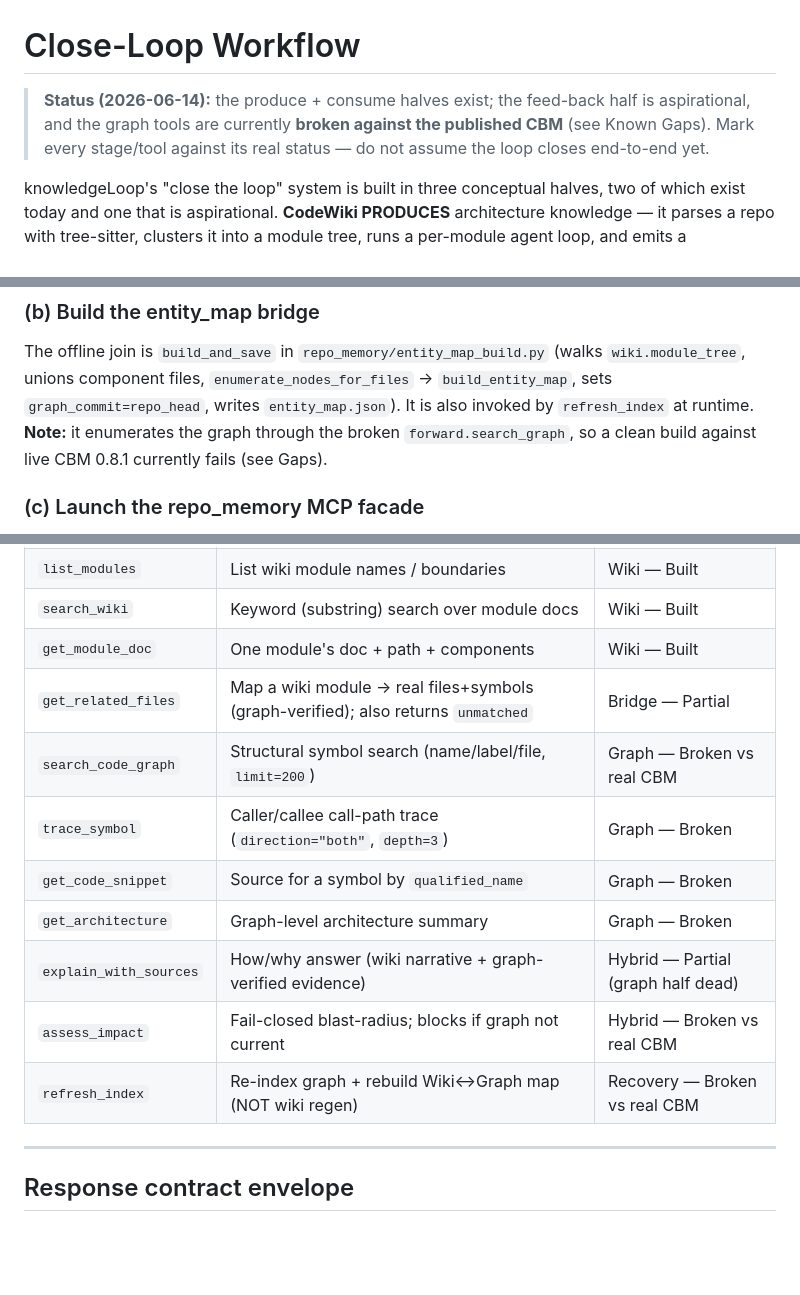
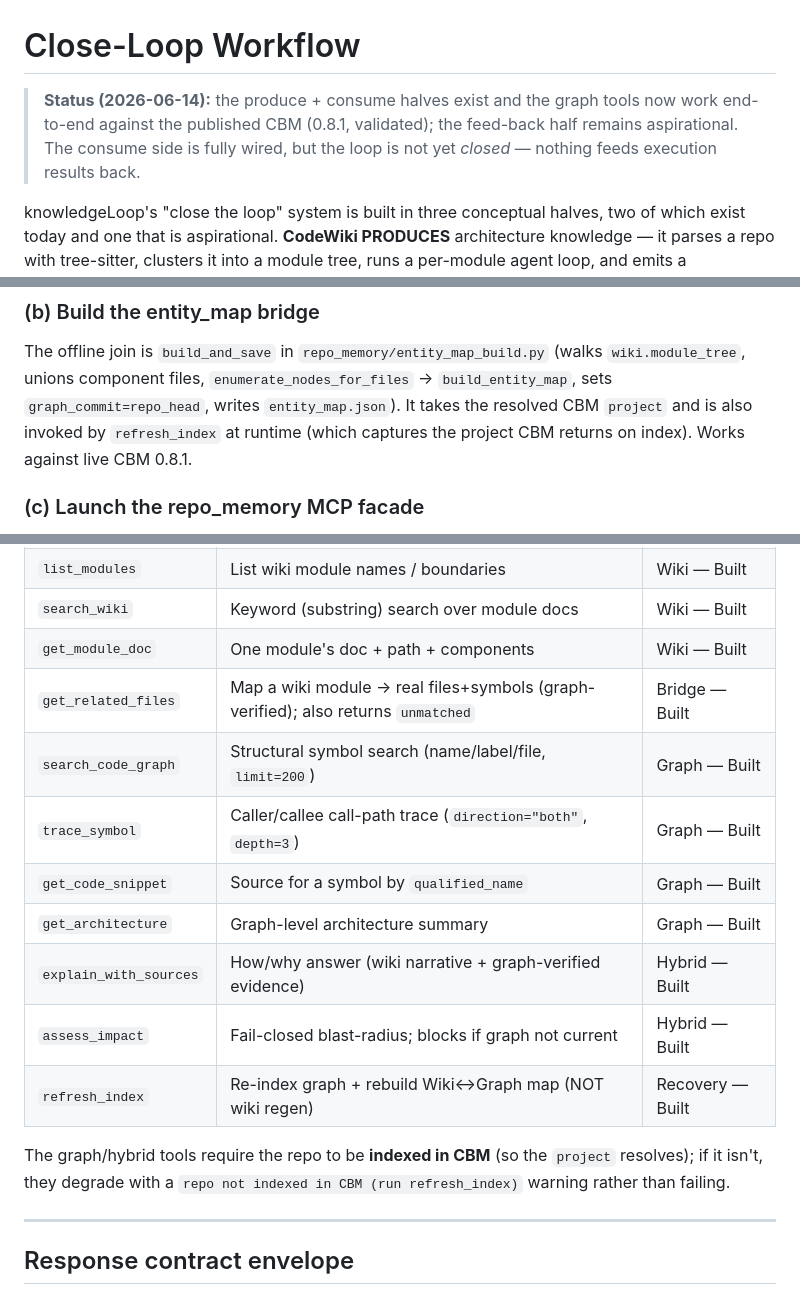
Before and after one commit to vinc-lin/knowledgeLoop, a Markdown page: docs/close-loop-workflow.md, 3 parts joined by grey strips. Drawn GitHub-style; blank space fills up the shorter version.

```diff
--- a/docs/close-loop-workflow.md
+++ b/docs/close-loop-workflow.md
@@ -1,8 +1,8 @@
 # Close-Loop Workflow
 
-> **Status (2026-06-14):** the produce + consume halves exist; the feed-back half is aspirational, and
-> the graph tools are currently **broken against the published CBM** (see Known Gaps). Mark every
-> stage/tool against its real status — do not assume the loop closes end-to-end yet.
+> **Status (2026-06-14):** the produce + consume halves exist and the graph tools now work end-to-end
+> against the published CBM (0.8.1, validated); the feed-back half remains aspirational. The consume
+> side is fully wired, but the loop is not yet *closed* — nothing feeds execution results back.
 
 knowledgeLoop's "close the loop" system is built in three conceptual halves, two of which exist today
 and one that is aspirational. **CodeWiki PRODUCES** architecture knowledge — it parses a repo with
@@ -130,9 +130,8 @@ Produces `./docs/*.md`, `module_tree.json`, `first_module_tree.json`, `metadata.
 ### (b) Build the entity_map bridge
 The offline join is `build_and_save` in `repo_memory/entity_map_build.py` (walks `wiki.module_tree`,
 unions component files, `enumerate_nodes_for_files` → `build_entity_map`, sets `graph_commit=repo_head`,
-writes `entity_map.json`). It is also invoked by `refresh_index` at runtime. **Note:** it enumerates the
-graph through the broken `forward.search_graph`, so a clean build against live CBM 0.8.1 currently fails
-(see Gaps).
+writes `entity_map.json`). It takes the resolved CBM `project` and is also invoked by `refresh_index` at
+runtime (which captures the project CBM returns on index). Works against live CBM 0.8.1.
 
 ### (c) Launch the repo_memory MCP facade
 `main()` reads exactly three env vars, then `resolve_launch_spec(os.environ)` computes how CBM is
@@ -170,14 +169,17 @@ TMP, TEMP, USERPROFILE`.
 | `list_modules` | List wiki module names / boundaries | Wiki — Built |
 | `search_wiki` | Keyword (substring) search over module docs | Wiki — Built |
 | `get_module_doc` | One module's doc + path + components | Wiki — Built |
-| `get_related_files` | Map a wiki module → real files+symbols (graph-verified); also returns `unmatched` | Bridge — Partial |
-| `search_code_graph` | Structural symbol search (name/label/file, `limit=200`) | Graph — Broken vs real CBM |
-| `trace_symbol` | Caller/callee call-path trace (`direction="both"`, `depth=3`) | Graph — Broken |
-| `get_code_snippet` | Source for a symbol by `qualified_name` | Graph — Broken |
-| `get_architecture` | Graph-level architecture summary | Graph — Broken |
-| `explain_with_sources` | How/why answer (wiki narrative + graph-verified evidence) | Hybrid — Partial (graph half dead) |
-| `assess_impact` | Fail-closed blast-radius; blocks if graph not current | Hybrid — Broken vs real CBM |
-| `refresh_index` | Re-index graph + rebuild Wiki↔Graph map (NOT wiki regen) | Recovery — Broken vs real CBM |
+| `get_related_files` | Map a wiki module → real files+symbols (graph-verified); also returns `unmatched` | Bridge — Built |
+| `search_code_graph` | Structural symbol search (name/label/file, `limit=200`) | Graph — Built |
+| `trace_symbol` | Caller/callee call-path trace (`direction="both"`, `depth=3`) | Graph — Built |
+| `get_code_snippet` | Source for a symbol by `qualified_name` | Graph — Built |
+| `get_architecture` | Graph-level architecture summary | Graph — Built |
+| `explain_with_sources` | How/why answer (wiki narrative + graph-verified evidence) | Hybrid — Built |
+| `assess_impact` | Fail-closed blast-radius; blocks if graph not current | Hybrid — Built |
+| `refresh_index` | Re-index graph + rebuild Wiki↔Graph map (NOT wiki regen) | Recovery — Built |
+
+The graph/hybrid tools require the repo to be **indexed in CBM** (so the `project` resolves); if it
+isn't, they degrade with a `repo not indexed in CBM (run refresh_index)` warning rather than failing.
 
 ---
 
```
Also changed, not shown: other parts of docs/close-loop-workflow.md (+19 -38 lines).
